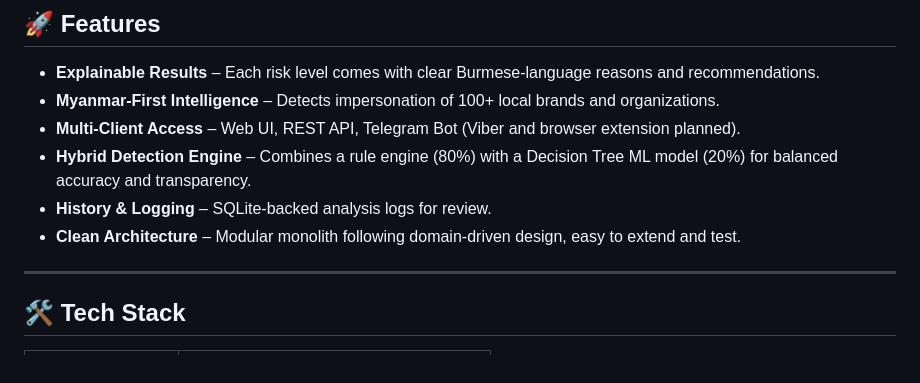
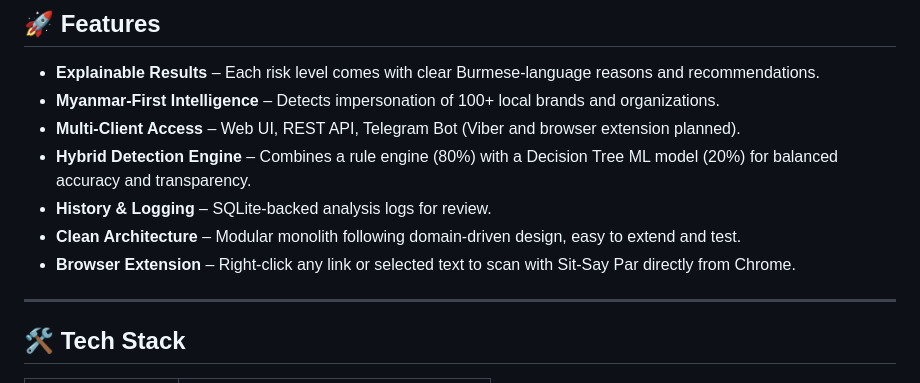
Before and after one commit to Maung-Khant/Sit-Say_Par, a Markdown page: README.md, the part around the change. GitHub-like rendering.

```diff
--- a/README.md
+++ b/README.md
@@ -18,6 +18,7 @@ Sit-Say Par is a production-inspired cybersecurity platform designed for Myanmar
 - **Hybrid Detection Engine** – Combines a rule engine (80%) with a Decision Tree ML model (20%) for balanced accuracy and transparency.
 - **History & Logging** – SQLite-backed analysis logs for review.
 - **Clean Architecture** – Modular monolith following domain-driven design, easy to extend and test.
+- **Browser Extension** – Right-click any link or selected text to scan with Sit-Say Par directly from Chrome.
 
 ---
 
```
